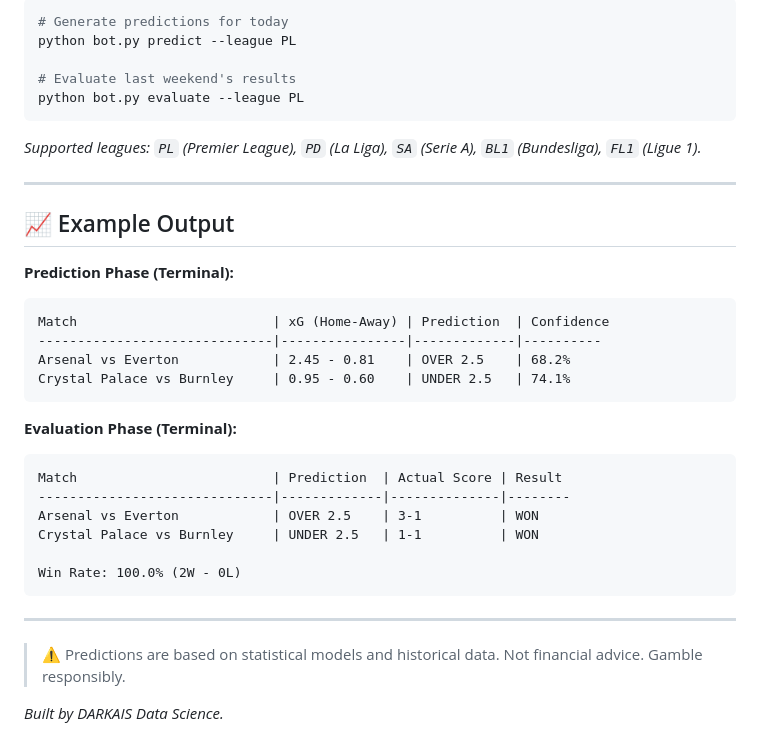
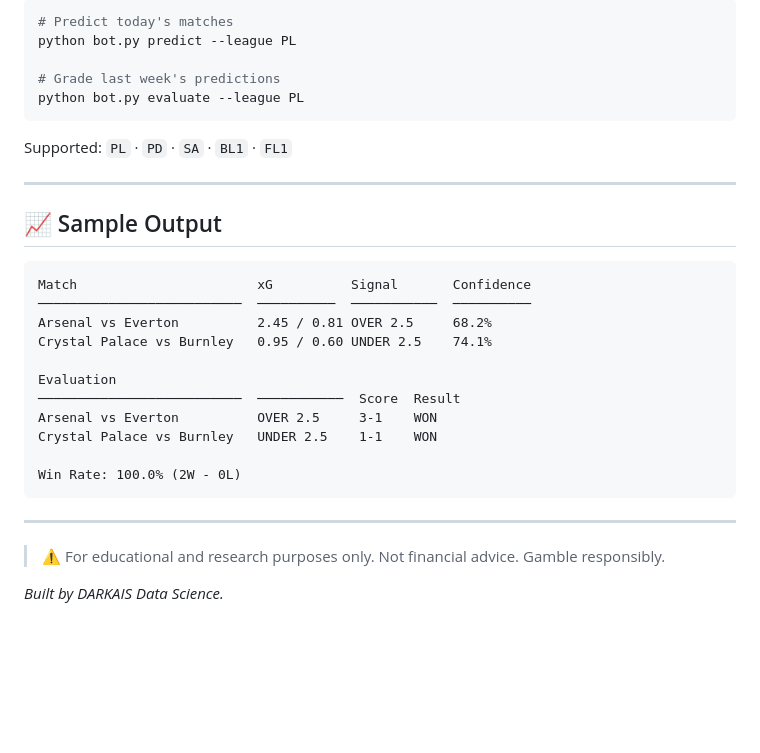
Before and after one commit to karidasd/over-under-predictions, a Markdown page: README.md, the part around one of its changes. Rendered like a GitHub page; blank space fills up the shorter version.

````diff
--- a/README.md
+++ b/README.md
@@ -96,38 +83,34 @@ FOOTBALL_DATA_API_KEY=your_key_here
 
 ```bash
-# Generate predictions for today
+# Predict today's matches
 python bot.py predict --league PL
 
-# Evaluate last weekend's results
+# Grade last week's predictions
 python bot.py evaluate --league PL
 ```
 
-*Supported leagues: `PL` (Premier League), `PD` (La Liga), `SA` (Serie A), `BL1` (Bundesliga), `FL1` (Ligue 1).*
+Supported: `PL` · `PD` · `SA` · `BL1` · `FL1`
 
 ---
 
-## 📈 Example Output
+## 📈 Sample Output
 
-**Prediction Phase (Terminal):**
 ```
-Match                         | xG (Home-Away) | Prediction  | Confidence
-------------------------------|----------------|-------------|----------
-Arsenal vs Everton            | 2.45 - 0.81    | OVER 2.5    | 68.2%
-Crystal Palace vs Burnley     | 0.95 - 0.60    | UNDER 2.5   | 74.1%
-```
+Match                       xG          Signal       Confidence
+──────────────────────────  ──────────  ───────────  ──────────
+Arsenal vs Everton          2.45 / 0.81 OVER 2.5     68.2%
+Crystal Palace vs Burnley   0.95 / 0.60 UNDER 2.5    74.1%
 
-**Evaluation Phase (Terminal):**
-```
-Match                         | Prediction  | Actual Score | Result
-------------------------------|-------------|--------------|--------
-Arsenal vs Everton            | OVER 2.5    | 3-1          | WON
-Crystal Palace vs Burnley     | UNDER 2.5   | 1-1          | WON
+Evaluation
+──────────────────────────  ───────────  Score  Result
+Arsenal vs Everton          OVER 2.5     3-1    WON
+Crystal Palace vs Burnley   UNDER 2.5    1-1    WON
 
 Win Rate: 100.0% (2W - 0L)
 ```
 
 ---
 
-> ⚠️ Predictions are based on statistical models and historical data. Not financial advice. Gamble responsibly.
+> ⚠️ For educational and research purposes only. Not financial advice. Gamble responsibly.
 
 *Built by DARKAIS Data Science.*
````
Also changed, not shown: other parts of README.md (+34 -47 lines).
